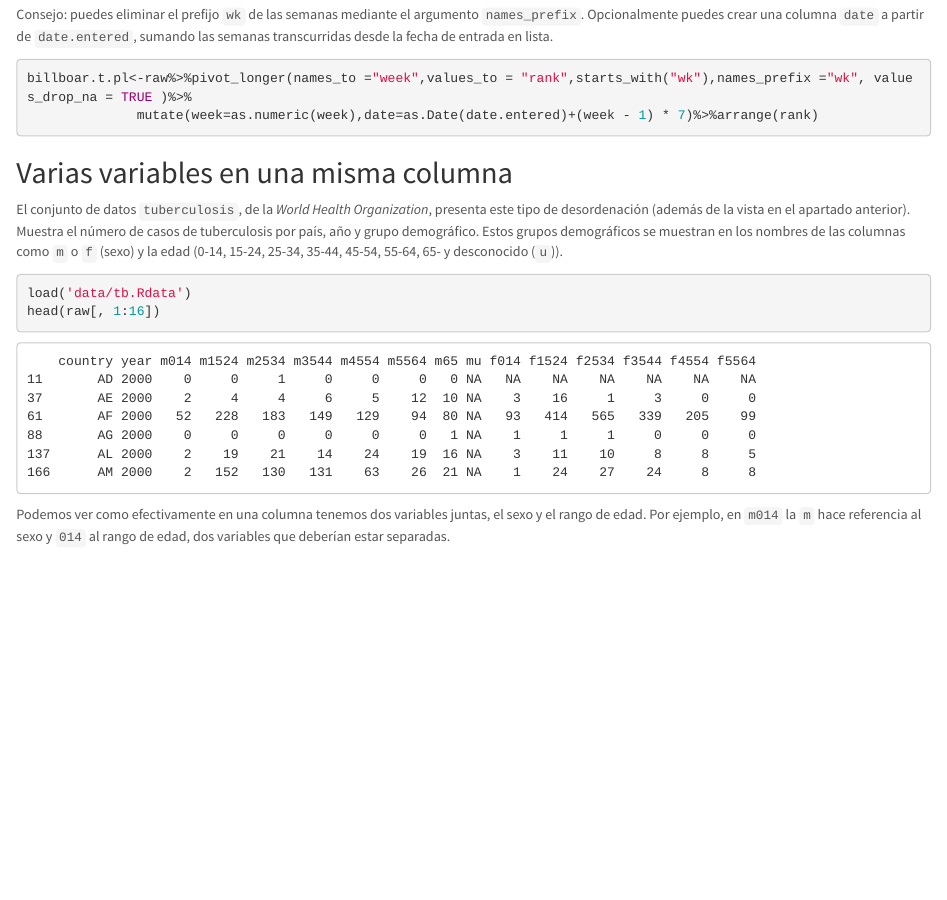
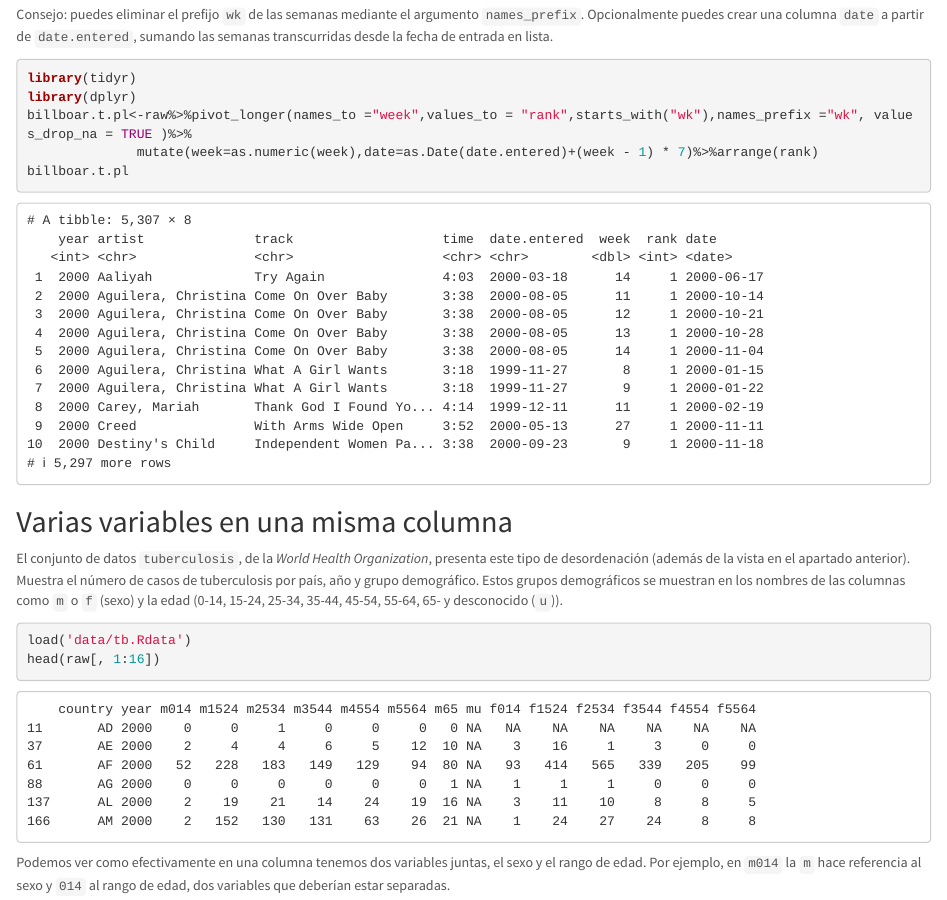
Before and after one commit to cardallaAED/Practica34, an R Markdown document (Practica3y4_Organizando_ManejandoDatos_MarselJuan.Rmd): the page in a window 1100 px wide, from 6520 px down. Rendered offline with R 4.5, knitr and Pandoc, with nearby package versions; code that draws random numbers runs with fixed seeds of ours; some code elsewhere in the file could not run offline.

Commit message:
Ejercicio Extra 1

````diff
--- a/Practica3y4_Organizando_ManejandoDatos_MarselJuan.Rmd
+++ b/Practica3y4_Organizando_ManejandoDatos_MarselJuan.Rmd
@@ -231,9 +231,11 @@ Obtén la versión _tidy_ de este conjunto de datos usando `pivot_longer`.
 Consejo: puedes eliminar el prefijo `wk` de las semanas mediante el argumento `names_prefix`. Opcionalmente puedes crear una columna `date` a partir de `date.entered`, sumando las semanas transcurridas desde la fecha de entrada en lista.
 
 ```{r}
+library(tidyr)
+library(dplyr)
 billboar.t.pl<-raw%>%pivot_longer(names_to ="week",values_to = "rank",starts_with("wk"),names_prefix ="wk", values_drop_na = TRUE )%>%
               mutate(week=as.numeric(week),date=as.Date(date.entered)+(week - 1) * 7)%>%arrange(rank)
-
+billboar.t.pl
 ```
 
 
````
Also changed, not shown: Practica3y4_Organizando_ManejandoDatos_MarselJuan.Rmd (4 more changed lines).
